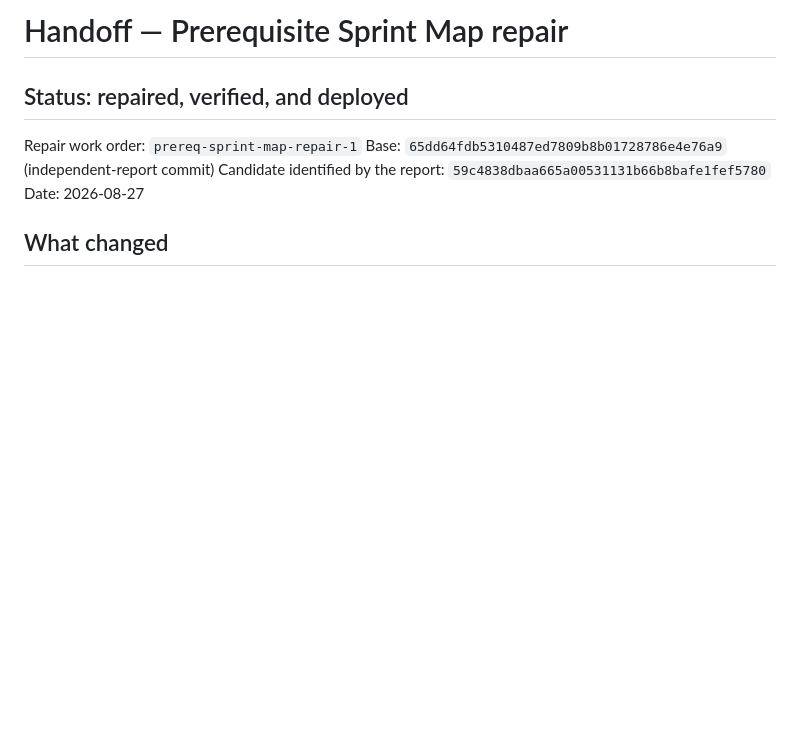
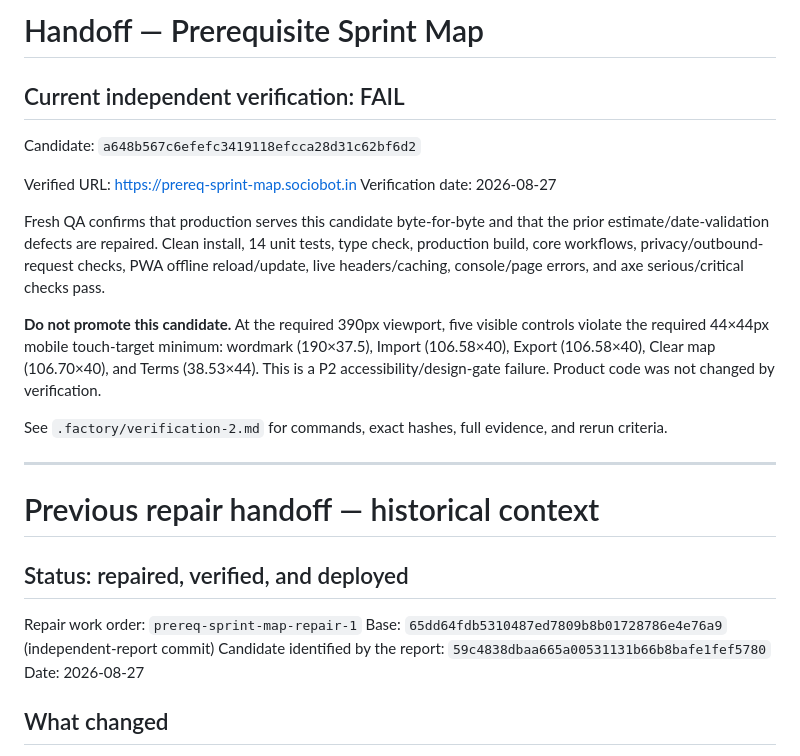
Before and after one commit to B-Divyesh/sf-prereq-sprint-map, a Markdown page: .factory/handoff.md, the part around the change. GitHub-like rendering; blank space fills up the shorter version.

Commit message:
docs: record verification two failure

```diff
--- a/.factory/handoff.md
+++ b/.factory/handoff.md
@@ -1,4 +1,21 @@
-# Handoff — Prerequisite Sprint Map repair
+# Handoff — Prerequisite Sprint Map
+
+## Current independent verification: FAIL
+
+Candidate: `a648b567c6efefc3419118efcca28d31c62bf6d2`
+
+Verified URL: <https://prereq-sprint-map.sociobot.in>
+Verification date: 2026-08-27
+
+Fresh QA confirms that production serves this candidate byte-for-byte and that the prior estimate/date-validation defects are repaired. Clean install, 14 unit tests, type check, production build, core workflows, privacy/outbound-request checks, PWA offline reload/update, live headers/caching, console/page errors, and axe serious/critical checks pass.
+
+**Do not promote this candidate.** At the required 390px viewport, five visible controls violate the required 44×44px mobile touch-target minimum: wordmark (190×37.5), Import (106.58×40), Export (106.58×40), Clear map (106.70×40), and Terms (38.53×44). This is a P2 accessibility/design-gate failure. Product code was not changed by verification.
+
+See `.factory/verification-2.md` for commands, exact hashes, full evidence, and rerun criteria.
+
+---
+
+# Previous repair handoff — historical context
 
 ## Status: repaired, verified, and deployed
 
```
Also changed, not shown: .factory/verification-2.md (added, +64 -0 lines).
